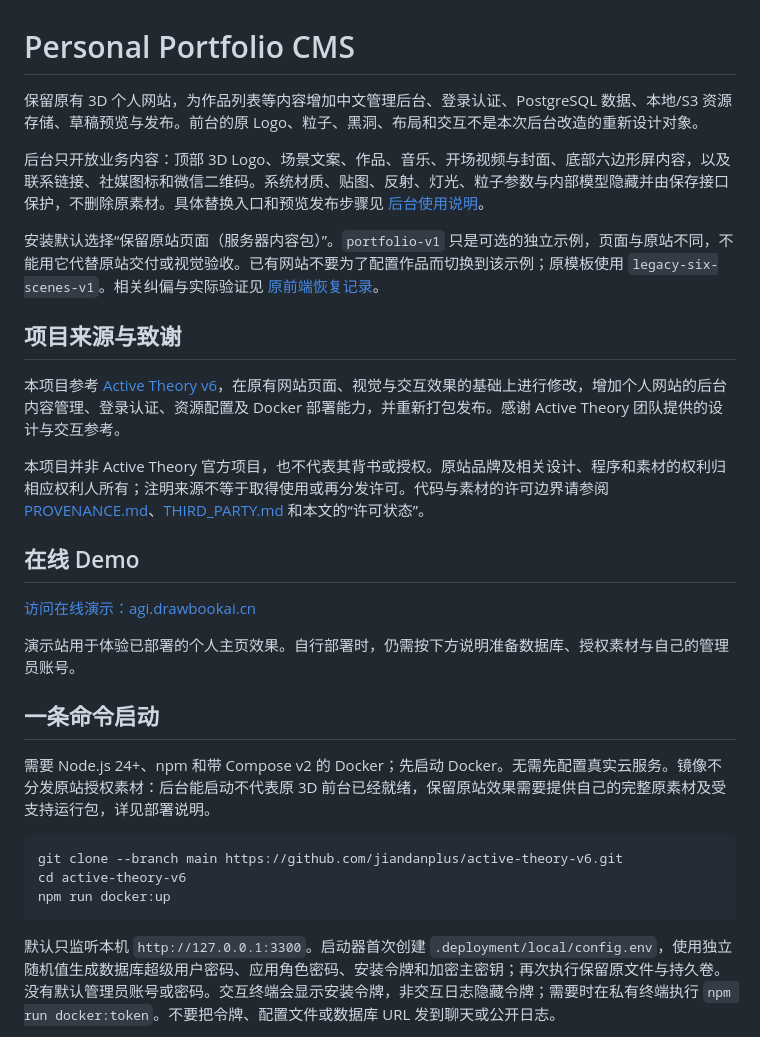
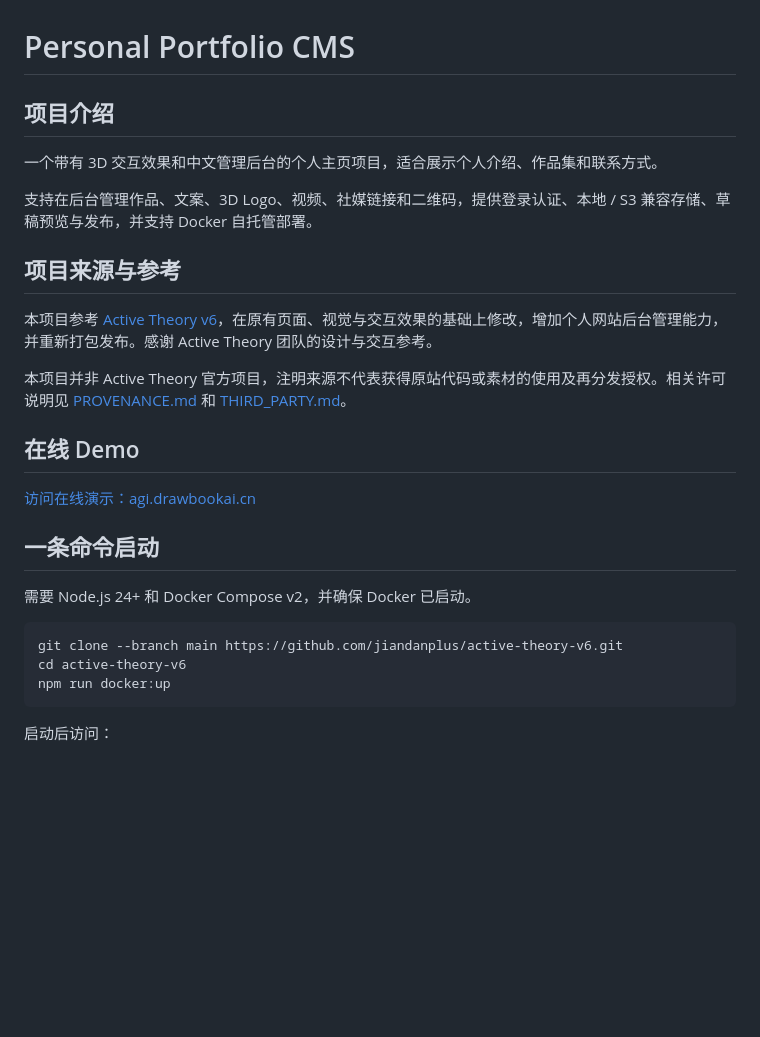
Before and after one commit to jiandanplus/active-theory-v6, a Markdown page: README.md, the part around one of its changes. Rendered like a GitHub page; blank space fills up the shorter version.

Commit message:
docs: simplify README around setup deployment and development

````diff
--- a/README.md
+++ b/README.md
@@ -1,26 +1,24 @@
 # Personal Portfolio CMS
 
-保留原有 3D 个人网站，为作品列表等内容增加中文管理后台、登录认证、PostgreSQL 数据、本地/S3 资源存储、草稿预览与发布。前台的原 Logo、粒子、黑洞、布局和交互不是本次后台改造的重新设计对象。
+## 项目介绍
 
-后台只开放业务内容：顶部 3D Logo、场景文案、作品、音乐、开场视频与封面、底部六边形屏内容，以及联系链接、社媒图标和微信二维码。系统材质、贴图、反射、灯光、粒子参数与内部模型隐藏并由保存接口保护，不删除原素材。具体替换入口和预览发布步骤见 [后台使用说明](docs/ADMIN.md#内容替换入口与固定视觉)。
+一个带有 3D 交互效果和中文管理后台的个人主页项目，适合展示个人介绍、作品集和联系方式。
 
-安装默认选择“保留原站页面（服务器内容包）”。`portfolio-v1` 只是可选的独立示例，页面与原站不同，不能用它代替原站交付或视觉验收。已有网站不要为了配置作品而切换到该示例；原模板使用 `legacy-six-scenes-v1`。相关纠偏与实际验证见 [原前端恢复记录](docs/verification/original-frontend-correction.md)。
+支持在后台管理作品、文案、3D Logo、视频、社媒链接和二维码，提供登录认证、本地 / S3 兼容存储、草稿预览与发布，并支持 Docker 自托管部署。
 
-## 项目来源与致谢
+## 项目来源与参考
 
-本项目参考 [Active Theory v6](https://v6.activetheory.net/)，在原有网站页面、视觉与交互效果的基础上进行修改，增加个人网站的后台内容管理、登录认证、资源配置及 Docker 部署能力，并重新打包发布。感谢 Active Theory 团队提供的设计与交互参考。
+本项目参考 [Active Theory v6](https://v6.activetheory.net/)，在原有页面、视觉与交互效果的基础上修改，增加个人网站后台管理能力，并重新打包发布。感谢 Active Theory 团队的设计与交互参考。
 
-本项目并非 Active Theory 官方项目，也不代表其背书或授权。原站品牌及相关设计、程序和素材的权利归相应权利人所有；注明来源不等于取得使用或再分发许可。代码与素材的许可边界请参阅 [PROVENANCE.md](PROVENANCE.md)、[THIRD_PARTY.md](THIRD_PARTY.md) 和本文的“许可状态”。
+本项目并非 Active Theory 官方项目，注明来源不代表获得原站代码或素材的使用及再分发授权。相关许可说明见 [PROVENANCE.md](PROVENANCE.md) 和 [THIRD_PARTY.md](THIRD_PARTY.md)。
 
 ## 在线 Demo
 
 [访问在线演示：agi.drawbookai.cn](https://agi.drawbookai.cn/)
 
-演示站用于体验已部署的个人主页效果。自行部署时，仍需按下方说明准备数据库、授权素材与自己的管理员账号。
-
 ## 一条命令启动
 
-需要 Node.js 24+、npm 和带 Compose v2 的 Docker；先启动 Docker。无需先配置真实云服务。镜像不分发原站授权素材：后台能启动不代表原 3D 前台已经就绪，保留原站效果需要提供自己的完整原素材及受支持运行包，详见部署说明。
+需要 Node.js 24+ 和 Docker Compose v2，并确保 Docker 已启动。
 
 ```sh
 git clone --branch main https://github.com/jiandanplus/active-theory-v6.git
@@ -28,5 +26,5 @@ cd active-theory-v6
 npm run docker:up
 ```
 
-默认只监听本机 `http://127.0.0.1:3300`。启动器首次创建 `.deployment/local/config.env`，使用独立随机值生成数据库超级用户密码、应用角色密码、安装令牌和加密主密钥；再次执行保留原文件与持久卷。没有默认管理员账号或密码。交互终端会显示安装令牌，非交互日志隐藏令牌；需要时在私有终端执行 `npm run docker:token`。不要把令牌、配置文件或数据库 URL 发到聊天或公开日志。
+启动后访问：
 
````
Also changed, not shown: other parts of README.md (+52 -27 lines).
